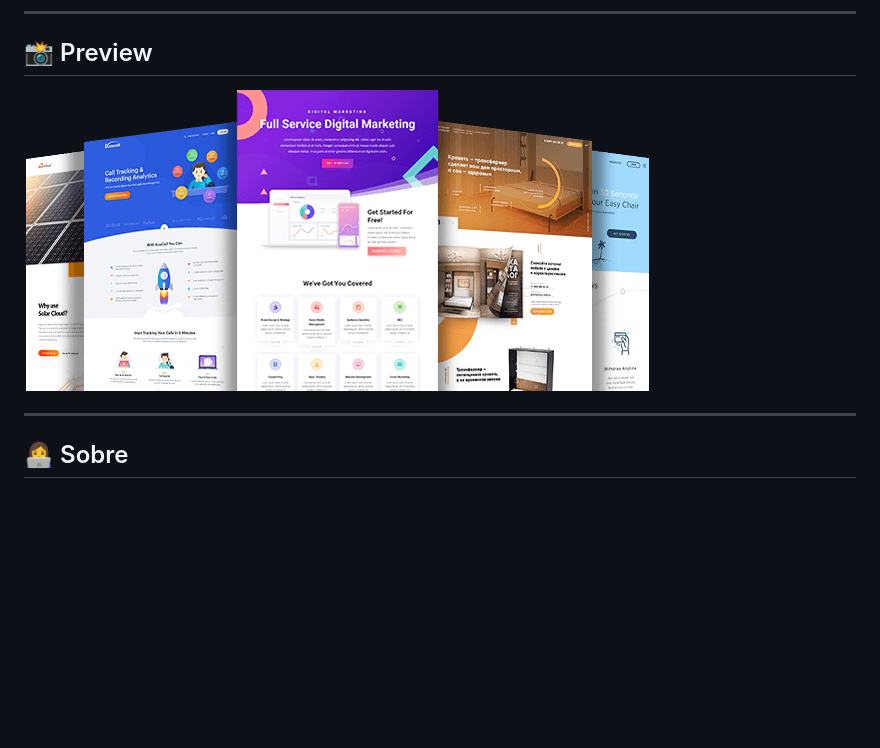
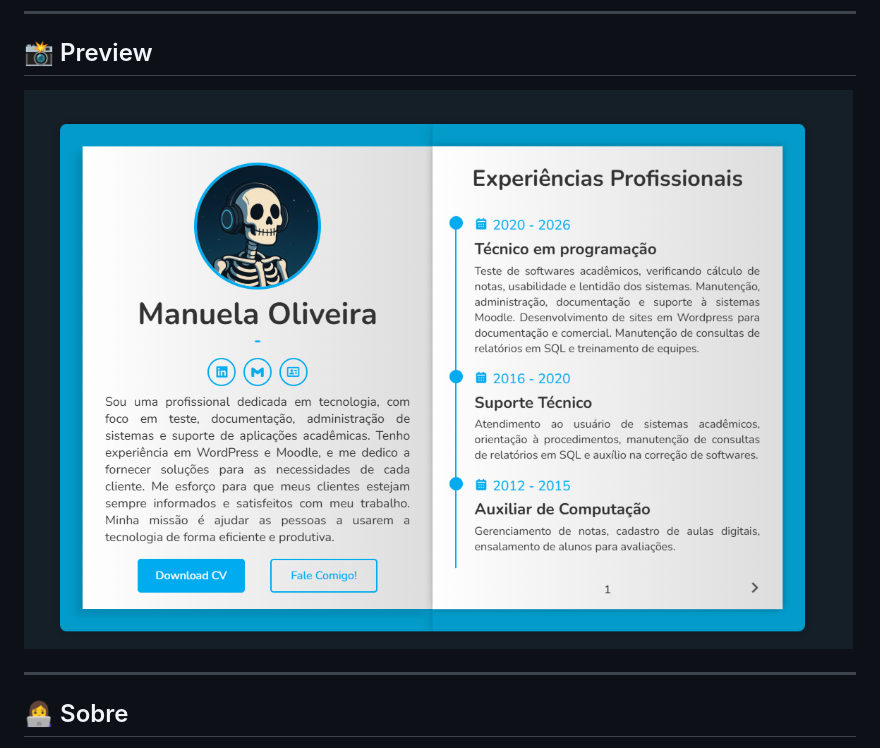
Before and after one commit to OliveiraMannuh/portfolio, a Markdown page: readme.md, the part around the change. GitHub-like rendering; pictures changed too: portfolio.png (added), website 3.png (deleted); blank space fills up the shorter version.

Commit message:
atualizando código

```diff
--- a/readme.md
+++ b/readme.md
@@ -9,7 +9,7 @@ Portfólio pessoal desenvolvido com HTML, CSS e JavaScript puro, apresentando mi
 
 ## 📸 Preview
 
-![Preview do Portfólio](./website%203.png)
+![Preview do Portfólio](./portfolio.png)
 
 ---
 
```
